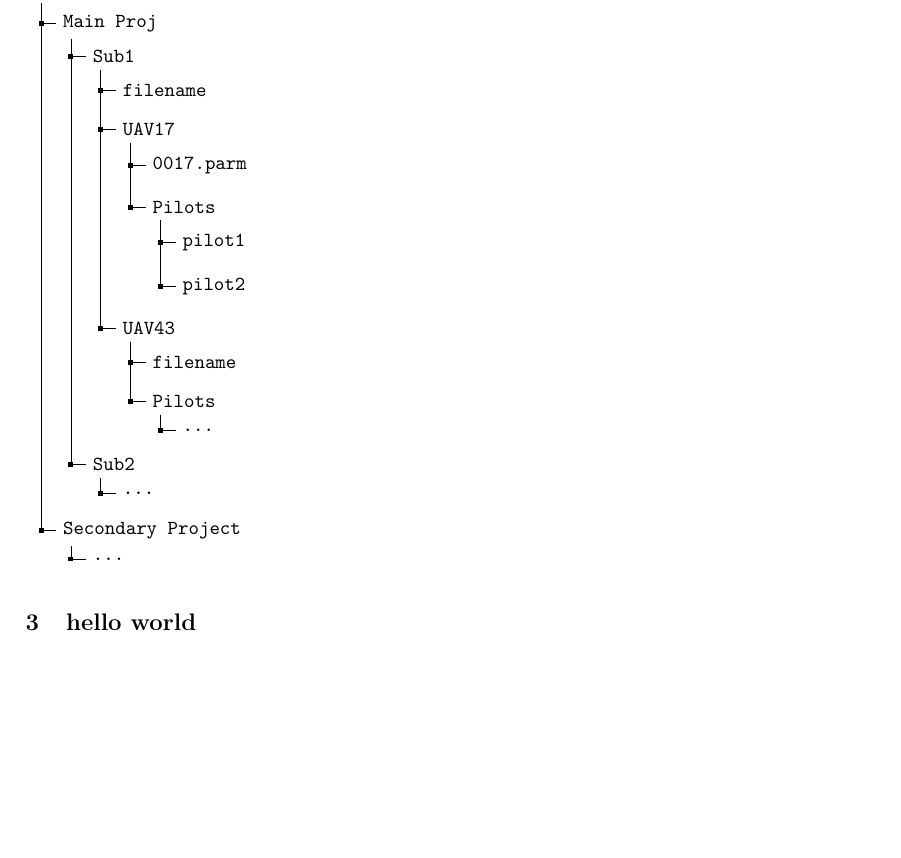
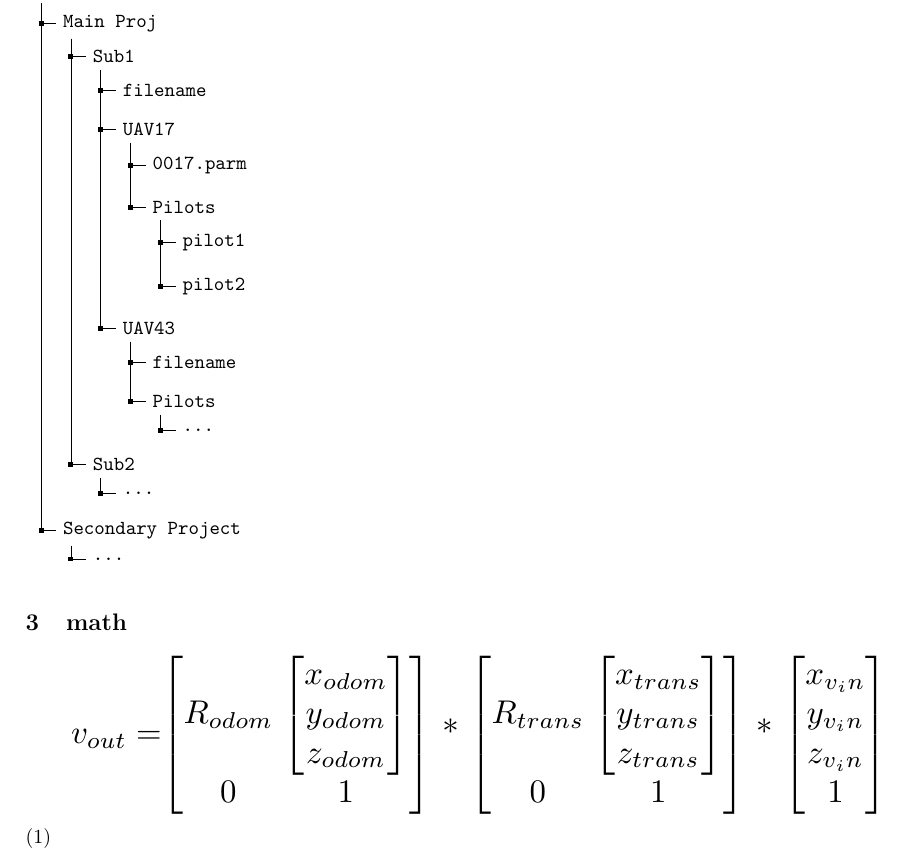
Before and after one commit to sgarciav/latex_docs, a LaTeX paper (papers/playground/playground.tex): part of page 2 of 2, cut so that both start at the same text, the shorter picture padded with empty space. The pictures show the PDF file papers/playground/playground.pdf that the author committed with the source.

Commit message:
added a math section to the playground doc

```diff
--- a/papers/playground/playground.tex
+++ b/papers/playground/playground.tex
@@ -212,5 +212,23 @@ to create these diagrams.
 
 % @@@@@@@@@@@@@@@@@@@@@@@@@@@@@@@@@@@@@@@@@@@@@@@@@@
 
-\section{hello world}
+\section{math}
 % ---------------------------
+
+\begin{equation} \label{eq:manual_transform}
+\resizebox{.9\hsize}{!}{$
+  v_{out} =
+
+\begin{bmatrix}
+R_{odom} & \begin{bmatrix}
+x_{odom} \\ y_{odom} \\ z_{odom}
+\end{bmatrix} \\
+0 & 1
+\end{bmatrix} *
+
+\begin{bmatrix}
+R_{trans} & \begin{bmatrix}
+x_{trans} \\ y_{trans} \\ z_{trans}
+\end{bmatrix} \\
+0 & 1
+\end{bmatrix} *
```
Also changed, not shown: papers/playground/playground.pdf, papers/playground/playground.tex (7 more changed lines).
